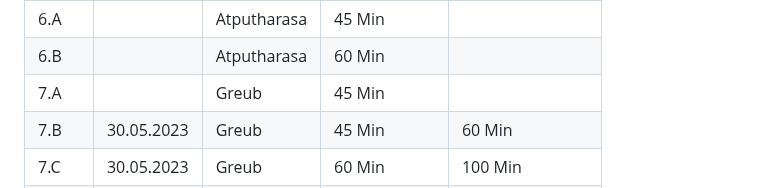
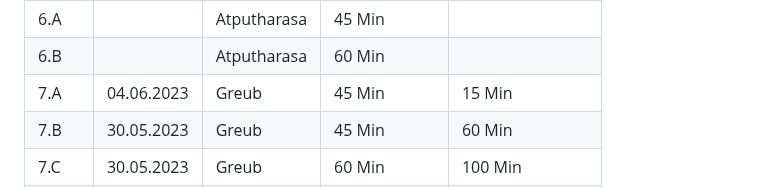
Before and after one commit to marekvonrogall/LA1600, a Markdown page: projektdokumentation.md, the part around the change. GitHub-like rendering.

```diff
--- a/projektdokumentation.md
+++ b/projektdokumentation.md
@@ -132,7 +132,7 @@ Total:
 |5.C   |04.06.2023|Mitrovic |30 Min |30 Min |
 | 6.A  |       |Atputharasa  | 45 Min           |                   |
 | 6.B  |       |Atputharasa  | 60 Min           |                   |
-| 7.A  |       |   Greub     | 45 Min           |                   |
+| 7.A  |    04.06.2023   |   Greub     | 45 Min           |       15 Min            |
 | 7.B  |    30.05.2023   |    Greub    | 45 Min           |        60 Min           |
 | 7.C  |    30.05.2023   |    Greub    | 60 Min           |        100 Min           |
 | 7.D  |    16.05.2023   |    Greub    | 15  min          |         15 Min          |
```
